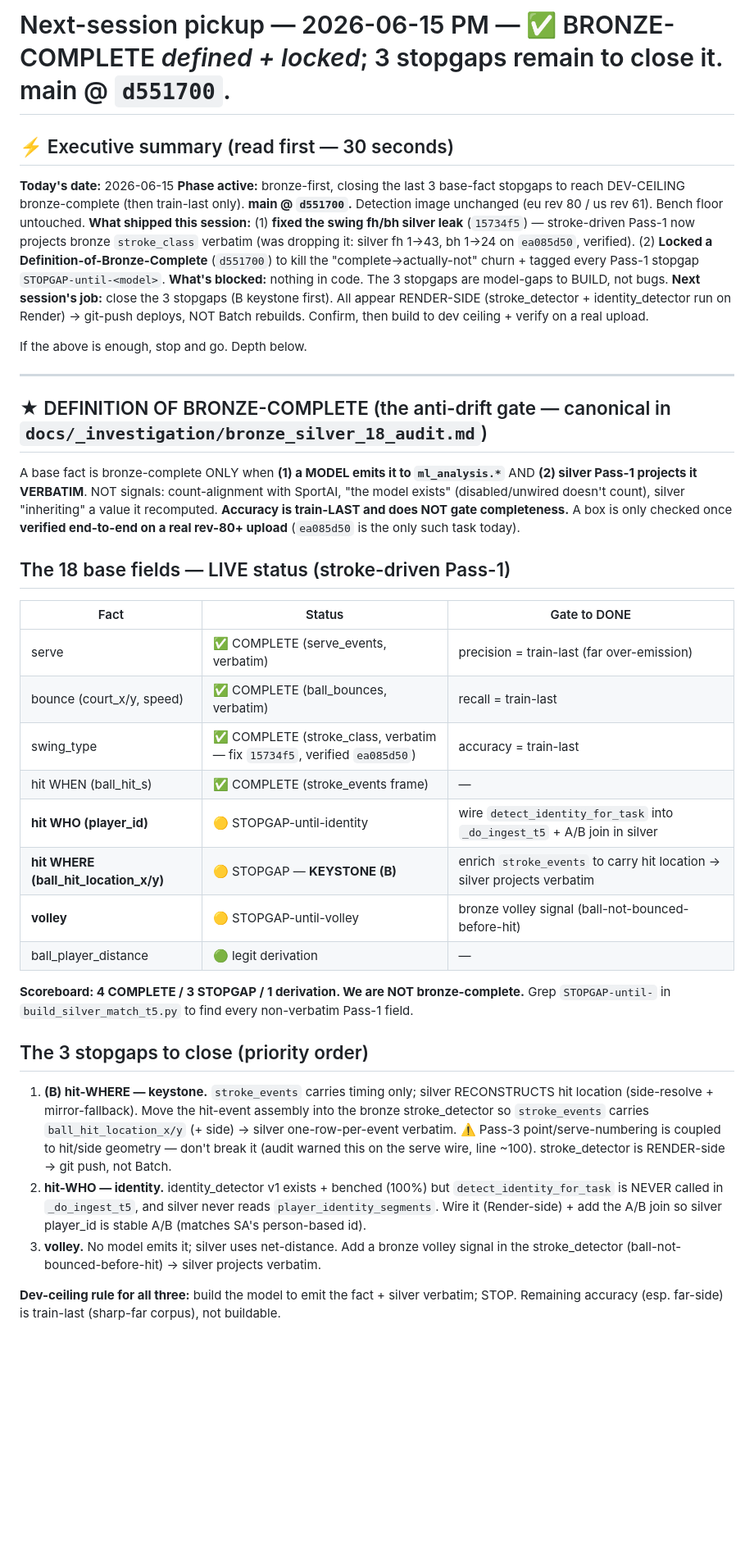
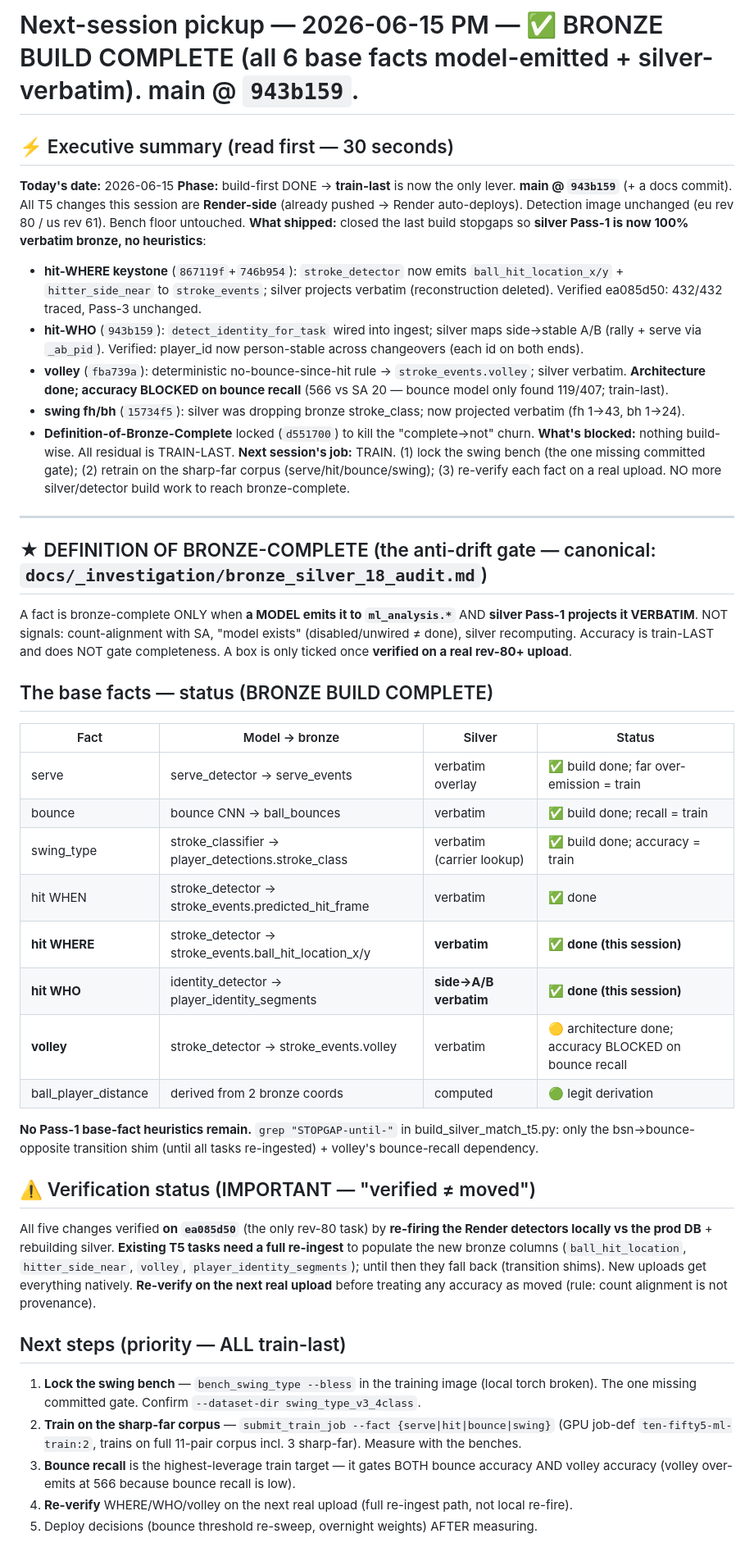
Before and after one commit to NxtPoint/webhook-server, a Markdown page: .claude/next_session_pickup.md, the part around one of its changes. Shown at 82% size. Rendered like a GitHub page; blank space fills up the shorter version.

Commit message:
docs(t5): BRONZE BUILD COMPLETE — hit-WHO done; pickup + audit to train-last
All 6 base facts now model-emitted + silver-verbatim (no Pass-1 heuristics):
hit-WHERE + hit-WHO closed this session, volley shipped (bounce-recall-blocked).
Audit scoreboard + pickup updated: no BUILD stopgaps remain; the only lever now
is training (swing bench lock + retrain on sharp-far corpus). Re-verify each fact
on the next real upload before treating accuracy as moved.

Co-Authored-By: Claude Opus 4.8 (1M context) <noreply@anthropic.com>

```diff
--- a/.claude/next_session_pickup.md
+++ b/.claude/next_session_pickup.md
@@ -1,38 +1,44 @@
-# Next-session pickup — 2026-06-15 PM — ✅ BRONZE-COMPLETE *defined + locked*; 3 stopgaps remain to close it. main @ `d551700`.
+# Next-session pickup — 2026-06-15 PM — ✅ BRONZE BUILD COMPLETE (all 6 base facts model-emitted + silver-verbatim). main @ `943b159`.
 
 ## ⚡ Executive summary (read first — 30 seconds)
 **Today's date:** 2026-06-15
-**Phase active:** bronze-first, closing the last 3 base-fact stopgaps to reach DEV-CEILING bronze-complete (then train-last only).
-**main @ `d551700`.** Detection image unchanged (eu rev 80 / us rev 61). Bench floor untouched.
-**What shipped this session:** (1) **fixed the swing fh/bh silver leak** (`15734f5`) — stroke-driven Pass-1 now projects bronze `stroke_class` verbatim (was dropping it: silver fh 1→43, bh 1→24 on `ea085d50`, verified). (2) **Locked a Definition-of-Bronze-Complete** (`d551700`) to kill the "complete→actually-not" churn + tagged every Pass-1 stopgap `STOPGAP-until-<model>`.
-**What's blocked:** nothing in code. The 3 stopgaps are model-gaps to BUILD, not bugs.
-**Next session's job:** close the 3 stopgaps (B keystone first). All appear RENDER-SIDE (stroke_detector + identity_detector run on Render) → git-push deploys, NOT Batch rebuilds. Confirm, then build to dev ceiling + verify on a real upload.
-
-If the above is enough, stop and go. Depth below.
+**Phase:** build-first DONE → **train-last** is now the only lever.
+**main @ `943b159`** (+ a docs commit). All T5 changes this session are **Render-side** (already pushed → Render auto-deploys). Detection image unchanged (eu rev 80 / us rev 61). Bench floor untouched.
+**What shipped:** closed the last build stopgaps so **silver Pass-1 is now 100% verbatim bronze, no heuristics**:
+- **hit-WHERE keystone** (`867119f`+`746b954`): `stroke_detector` now emits `ball_hit_location_x/y` + `hitter_side_near` to `stroke_events`; silver projects verbatim (reconstruction deleted). Verified ea085d50: 432/432 traced, Pass-3 unchanged.
+- **hit-WHO** (`943b159`): `detect_identity_for_task` wired into ingest; silver maps side→stable A/B (rally + serve via `_ab_pid`). Verified: player_id now person-stable across changeovers (each id on both ends).
+- **volley** (`fba739a`): deterministic no-bounce-since-hit rule → `stroke_events.volley`; silver verbatim. **Architecture done; accuracy BLOCKED on bounce recall** (566 vs SA 20 — bounce model only found 119/407; train-last).
+- **swing fh/bh** (`15734f5`): silver was dropping bronze stroke_class; now projected verbatim (fh 1→43, bh 1→24).
+- **Definition-of-Bronze-Complete** locked (`d551700`) to kill the "complete→not" churn.
+**What's blocked:** nothing build-wise. All residual is TRAIN-LAST.
+**Next session's job:** TRAIN. (1) lock the swing bench (the one missing committed gate); (2) retrain on the sharp-far corpus (serve/hit/bounce/swing); (3) re-verify each fact on a real upload. NO more silver/detector build work to reach bronze-complete.
 
 ---
 
-## ★ DEFINITION OF BRONZE-COMPLETE (the anti-drift gate — canonical in `docs/_investigation/bronze_silver_18_audit.md`)
-A base fact is bronze-complete ONLY when **(1) a MODEL emits it to `ml_analysis.*`** AND **(2) silver Pass-1 projects it VERBATIM**. NOT signals: count-alignment with SportAI, "the model exists" (disabled/unwired doesn't count), silver "inheriting" a value it recomputed. **Accuracy is train-LAST and does NOT gate completeness.** A box is only checked once **verified end-to-end on a real rev-80+ upload** (`ea085d50` is the only such task today).
+## ★ DEFINITION OF BRONZE-COMPLETE (the anti-drift gate — canonical: `docs/_investigation/bronze_silver_18_audit.md`)
+A fact is bronze-complete ONLY when **a MODEL emits it to `ml_analysis.*`** AND **silver Pass-1 projects it VERBATIM**. NOT signals: count-alignment with SA, "model exists" (disabled/unwired ≠ done), silver recomputing. Accuracy is train-LAST and does NOT gate completeness. A box is only ticked once **verified on a real rev-80+ upload**.
 
-## The 18 base fields — LIVE status (stroke-driven Pass-1)
-| Fact | Status | Gate to DONE |
-|---|---|---|
-| serve | ✅ COMPLETE (serve_events, verbatim) | precision = train-last (far over-emission) |
-| bounce (court_x/y, speed) | ✅ COMPLETE (ball_bounces, verbatim) | recall = train-last |
-| swing_type | ✅ COMPLETE (stroke_class, verbatim — fix `15734f5`, verified `ea085d50`) | accuracy = train-last |
-| hit WHEN (ball_hit_s) | ✅ COMPLETE (stroke_events frame) | — |
-| **hit WHO (player_id)** | 🟡 STOPGAP-until-identity | wire `detect_identity_for_task` into `_do_ingest_t5` + A/B join in silver |
-| **hit WHERE (ball_hit_location_x/y)** | 🟡 STOPGAP — **KEYSTONE (B)** | enrich `stroke_events` to carry hit location → silver projects verbatim |
-| **volley** | 🟡 STOPGAP-until-volley | bronze volley signal (ball-not-bounced-before-hit) |
-| ball_player_distance | 🟢 legit derivation | — |
+## The base facts — status (BRONZE BUILD COMPLETE)
+| Fact | Model → bronze | Silver | Status |
+|---|---|---|---|
+| serve | serve_detector → serve_events | verbatim overlay | ✅ build done; far over-emission = train |
+| bounce | bounce CNN → ball_bounces | verbatim | ✅ build done; recall = train |
+| swing_type | stroke_classifier → player_detections.stroke_class | verbatim (carrier lookup) | ✅ build done; accuracy = train |
+| hit WHEN | stroke_detector → stroke_events.predicted_hit_frame | verbatim | ✅ done |
+| **hit WHERE** | stroke_detector → stroke_events.ball_hit_location_x/y | **verbatim** | ✅ **done (this session)** |
+| **hit WHO** | identity_detector → player_identity_segments | **side→A/B verbatim** | ✅ **done (this session)** |
+| **volley** | stroke_detector → stroke_events.volley | verbatim | 🟡 architecture done; accuracy BLOCKED on bounce recall |
+| ball_player_distance | derived from 2 bronze coords | computed | 🟢 legit derivation |
 
-**Scoreboard: 4 COMPLETE / 3 STOPGAP / 1 derivation. We are NOT bronze-complete.** Grep `STOPGAP-until-` in `build_silver_match_t5.py` to find every non-verbatim Pass-1 field.
+**No Pass-1 base-fact heuristics remain.** `grep "STOPGAP-until-"` in build_silver_match_t5.py: only the bsn→bounce-opposite transition shim (until all tasks re-ingested) + volley's bounce-recall dependency.
 
-## The 3 stopgaps to close (priority order)
-1. **(B) hit-WHERE — keystone.** `stroke_events` carries timing only; silver RECONSTRUCTS hit location (side-resolve + mirror-fallback). Move the hit-event assembly into the bronze stroke_detector so `stroke_events` carries `ball_hit_location_x/y` (+ side) → silver one-row-per-event verbatim. ⚠️ Pass-3 point/serve-numbering is coupled to hit/side geometry — don't break it (audit warned this on the serve wire, line ~100). stroke_detector is RENDER-side → git push, not Batch.
-2. **hit-WHO — identity.** identity_detector v1 exists + benched (100%) but `detect_identity_for_task` is NEVER called in `_do_ingest_t5`, and silver never reads `player_identity_segments`. Wire it (Render-side) + add the A/B join so silver player_id is stable A/B (matches SA's person-based id).
-3. **volley.** No model emits it; silver uses net-distance. Add a bronze volley signal in the stroke_detector (ball-not-bounced-before-hit) → silver projects verbatim.
+## ⚠️ Verification status (IMPORTANT — "verified ≠ moved")
+All five changes verified **on `ea085d50`** (the only rev-80 task) by **re-firing the Render detectors locally vs the prod DB** + rebuilding silver. **Existing T5 tasks need a full re-ingest** to populate the new bronze columns (`ball_hit_location`, `hitter_side_near`, `volley`, `player_identity_segments`); until then they fall back (transition shims). New uploads get everything natively. **Re-verify on the next real upload** before treating any accuracy as moved (rule: count alignment is not provenance).
 
-**Dev-ceiling rule for all three:** build the model to emit the fact + silver verbatim; STOP. Remaining accuracy (esp. far-side) is train-last (sharp-far corpus), not buildable.
+## Next steps (priority — ALL train-last)
+1. **Lock the swing bench** — `bench_swing_type --bless` in the training image (local torch broken). The one missing committed gate. Confirm `--dataset-dir swing_type_v3_4class`.
+2. **Train on the sharp-far corpus** — `submit_train_job --fact {serve|hit|bounce|swing}` (GPU job-def `ten-fifty5-ml-train:2`, trains on full 11-pair corpus incl. 3 sharp-far). Measure with the benches.
+3. **Bounce recall** is the highest-leverage train target — it gates BOTH bounce accuracy AND volley accuracy (volley over-emits at 566 because bounce recall is low).
+4. **Re-verify** WHERE/WHO/volley on the next real upload (full re-ingest path, not local re-fire).
+5. Deploy decisions (bounce threshold re-sweep, overnight weights) AFTER measuring.
 
```
Also changed, not shown: other parts of .claude/next_session_pickup.md (+8 -10 lines), docs/_investigation/bronze_silver_18_audit.md (+10 -8 lines).
